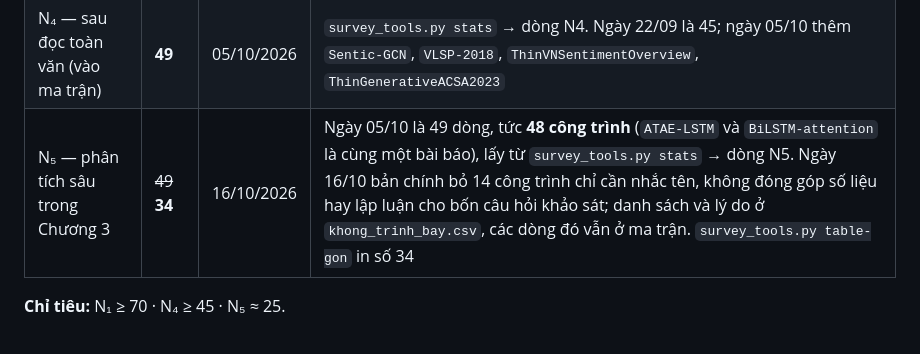
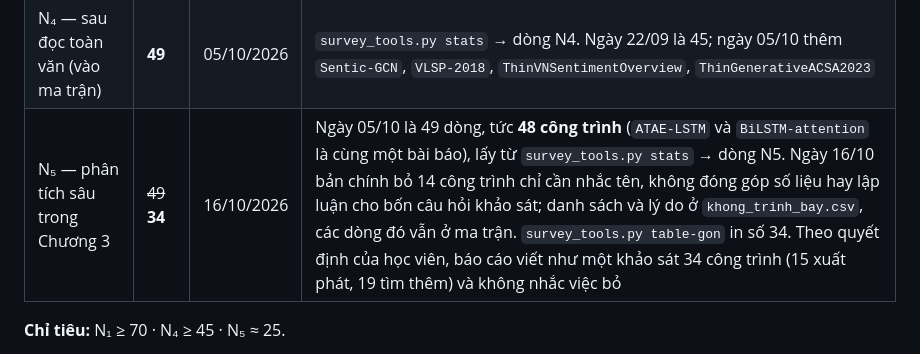
Before and after one commit to 2611326-NguyenMinhTrong/nsmgat-vietnamese-absa, a Markdown page: chuyende1/survey/survey_protocol.md, the part around the change. Rendered like a GitHub page.

```diff
--- a/chuyende1/survey/survey_protocol.md
+++ b/chuyende1/survey/survey_protocol.md
@@ -115,7 +115,7 @@ Phễu đi xuống dần: N₁ ≥ N₂ ≥ N₃ ≥ N₄ ≥ N₅.
 | N₂ — sau khi loại trùng | **25** | 05/10/2026 | 11 bài đợt 2 + 13 bài đợt 3 + 1 bài ngày 05/10, không trùng nhau. Ngày 22/09 là 24 |
 | N₃ — sau sàng tiêu đề + tóm tắt | **25** | 05/10/2026 | Cả 25 đều đúng phạm vi mục 4 sau khi đọc tiêu đề và tóm tắt |
 | N₄ — sau đọc toàn văn (vào ma trận) | **49** | 05/10/2026 | `survey_tools.py stats` → dòng N4. Ngày 22/09 là 45; ngày 05/10 thêm `Sentic-GCN`, `VLSP-2018`, `ThinVNSentimentOverview`, `ThinGenerativeACSA2023` |
-| N₅ — phân tích sâu trong Chương 3 | ~~49~~ **34** | 16/10/2026 | Ngày 05/10 là 49 dòng, tức **48 công trình** (`ATAE-LSTM` và `BiLSTM-attention` là cùng một bài báo), lấy từ `survey_tools.py stats` → dòng N5. Ngày 16/10 bản chính bỏ 14 công trình chỉ cần nhắc tên, không đóng góp số liệu hay lập luận cho bốn câu hỏi khảo sát; danh sách và lý do ở `khong_trinh_bay.csv`, các dòng đó vẫn ở ma trận. `survey_tools.py table-gon` in số 34 |
+| N₅ — phân tích sâu trong Chương 3 | ~~49~~ **34** | 16/10/2026 | Ngày 05/10 là 49 dòng, tức **48 công trình** (`ATAE-LSTM` và `BiLSTM-attention` là cùng một bài báo), lấy từ `survey_tools.py stats` → dòng N5. Ngày 16/10 bản chính bỏ 14 công trình chỉ cần nhắc tên, không đóng góp số liệu hay lập luận cho bốn câu hỏi khảo sát; danh sách và lý do ở `khong_trinh_bay.csv`, các dòng đó vẫn ở ma trận. `survey_tools.py table-gon` in số 34. Theo quyết định của học viên, báo cáo viết như một khảo sát 34 công trình (15 xuất phát, 19 tìm thêm) và không nhắc việc bỏ |
 
 **Chỉ tiêu:** N₁ ≥ 70 · N₄ ≥ 45 · N₅ ≈ 25.
 
```
Also changed, not shown: chuyende1/notes/CD1.12g_rut-khao-sat-con-34-cong-trinh.md (+28 -3 lines).
